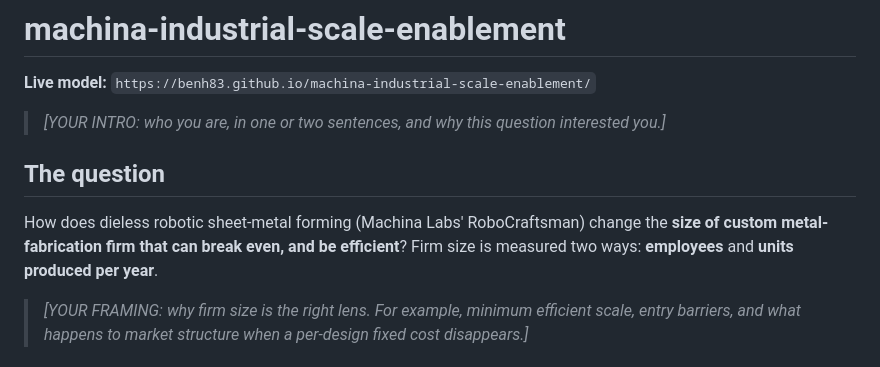
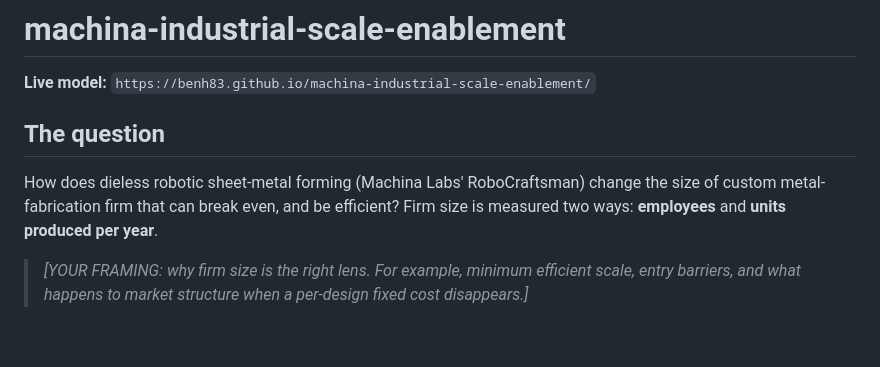
Before and after one commit to Benh83/die-vs-dieless-manufacturing, a Markdown page: README.md, the part around the change. GitHub-like rendering; blank space fills up the shorter version.

```diff
--- a/README.md
+++ b/README.md
@@ -2,11 +2,10 @@
 
 **Live model:** `https://benh83.github.io/machina-industrial-scale-enablement/`
 
-> _[YOUR INTRO: who you are, in one or two sentences, and why this question interested you.]_
 
 ## The question
 
-How does dieless robotic sheet-metal forming (Machina Labs' RoboCraftsman) change the **size of custom metal-fabrication firm that can break even, and be efficient**? Firm size is measured two ways: **employees** and **units produced per year**.
+How does dieless robotic sheet-metal forming (Machina Labs' RoboCraftsman) change the size of custom metal-fabrication firm that can break even, and be efficient? Firm size is measured two ways: **employees** and **units produced per year**.
 
 > _[YOUR FRAMING: why firm size is the right lens. For example, minimum efficient scale, entry barriers, and what happens to market structure when a per-design fixed cost disappears.]_
 
```
